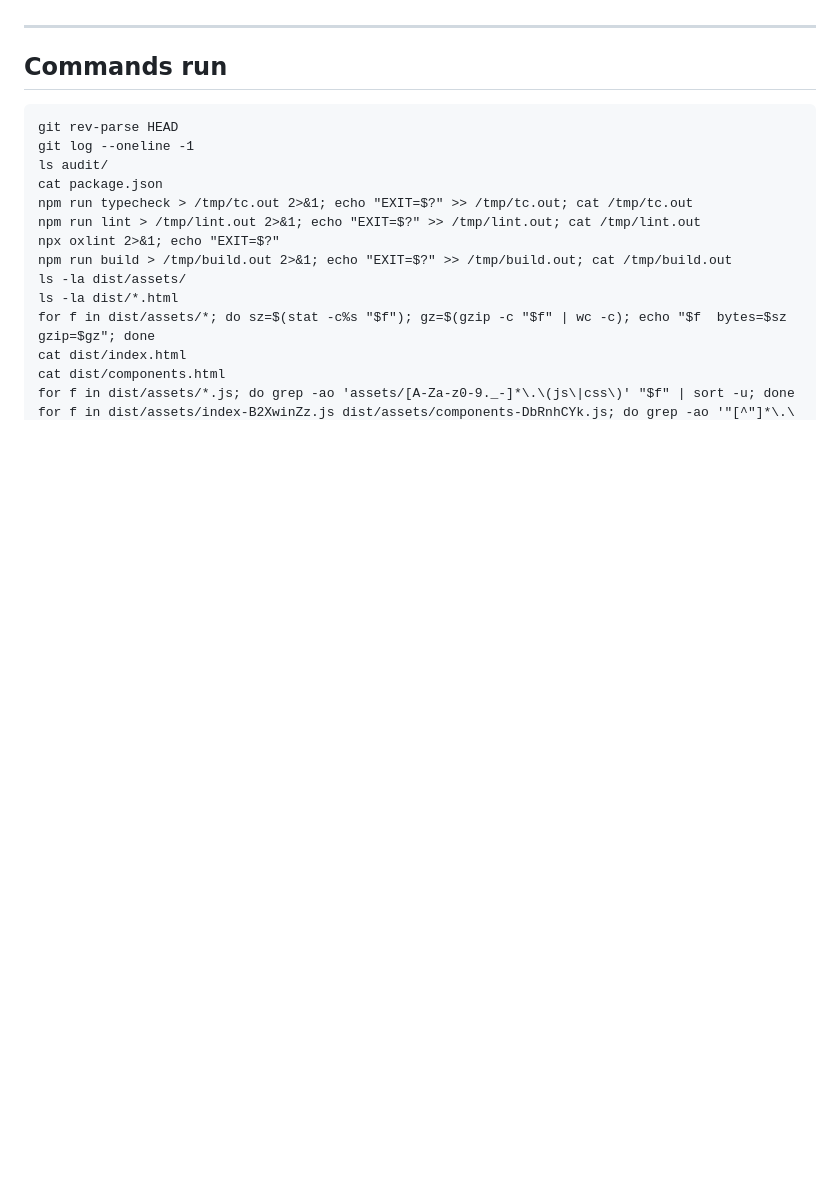
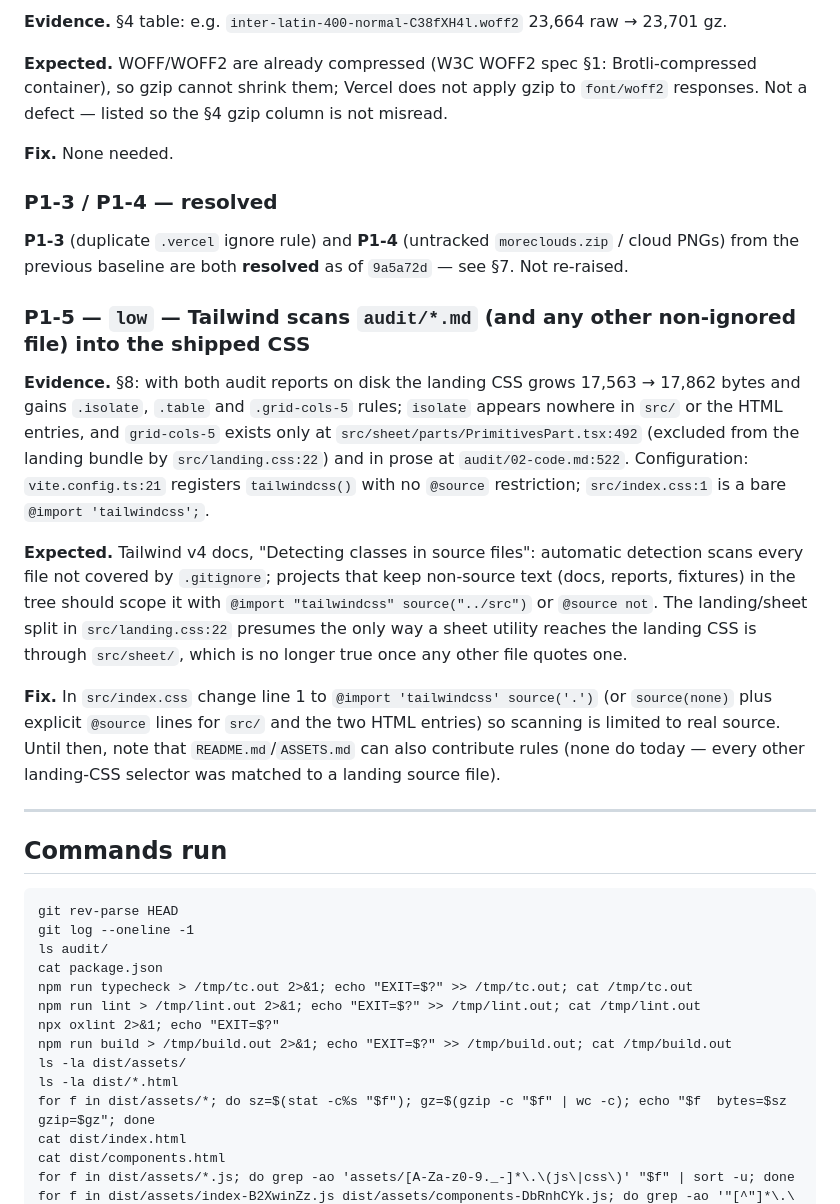
Before and after one commit to dzheng19B/hackbu-landing, a Markdown page: audit/01-baseline.md, the part around one of its changes. Drawn GitHub-style; blank space fills up the shorter version.

```diff
--- a/audit/01-baseline.md
+++ b/audit/01-baseline.md
@@ -349,3 +368,35 @@ once `audit/01-baseline.md` itself exists on disk during a rebuild).
+**Evidence.** §4 table: e.g. `inter-latin-400-normal-C38fXH4l.woff2` 23,664 raw → 23,701 gz.
+
+**Expected.** WOFF/WOFF2 are already compressed (W3C WOFF2 spec §1: Brotli-compressed
+container), so gzip cannot shrink them; Vercel does not apply gzip to `font/woff2` responses.
+Not a defect — listed so the §4 gzip column is not misread.
+
+**Fix.** None needed.
+
+### P1-3 / P1-4 — resolved
+
+**P1-3** (duplicate `.vercel` ignore rule) and **P1-4** (untracked `moreclouds.zip` / cloud PNGs)
+from the previous baseline are both **resolved** as of `9a5a72d` — see §7. Not re-raised.
+
+### P1-5 — `low` — Tailwind scans `audit/*.md` (and any other non-ignored file) into the shipped CSS
+
+**Evidence.** §8: with both audit reports on disk the landing CSS grows 17,563 → 17,862 bytes and
+gains `.isolate`, `.table` and `.grid-cols-5` rules; `isolate` appears nowhere in `src/` or the
+HTML entries, and `grid-cols-5` exists only at `src/sheet/parts/PrimitivesPart.tsx:492` (excluded
+from the landing bundle by `src/landing.css:22`) and in prose at `audit/02-code.md:522`.
+Configuration: `vite.config.ts:21` registers `tailwindcss()` with no `@source` restriction;
+`src/index.css:1` is a bare `@import 'tailwindcss';`.
+
+**Expected.** Tailwind v4 docs, "Detecting classes in source files": automatic detection scans
+every file not covered by `.gitignore`; projects that keep non-source text (docs, reports, fixtures)
+in the tree should scope it with `@import "tailwindcss" source("../src")` or `@source not`. The
+landing/sheet split in `src/landing.css:22` presumes the only way a sheet utility reaches the
+landing CSS is through `src/sheet/`, which is no longer true once any other file quotes one.
+
+**Fix.** In `src/index.css` change line 1 to `@import 'tailwindcss' source('.')` (or
+`source(none)` plus explicit `@source` lines for `src/` and the two HTML entries) so scanning is
+limited to real source. Until then, note that `README.md`/`ASSETS.md` can also contribute rules
+(none do today — every other landing-CSS selector was matched to a landing source file).
 
 ---
 
```
Also changed, not shown: other parts of audit/01-baseline.md (+56 -30 lines).
